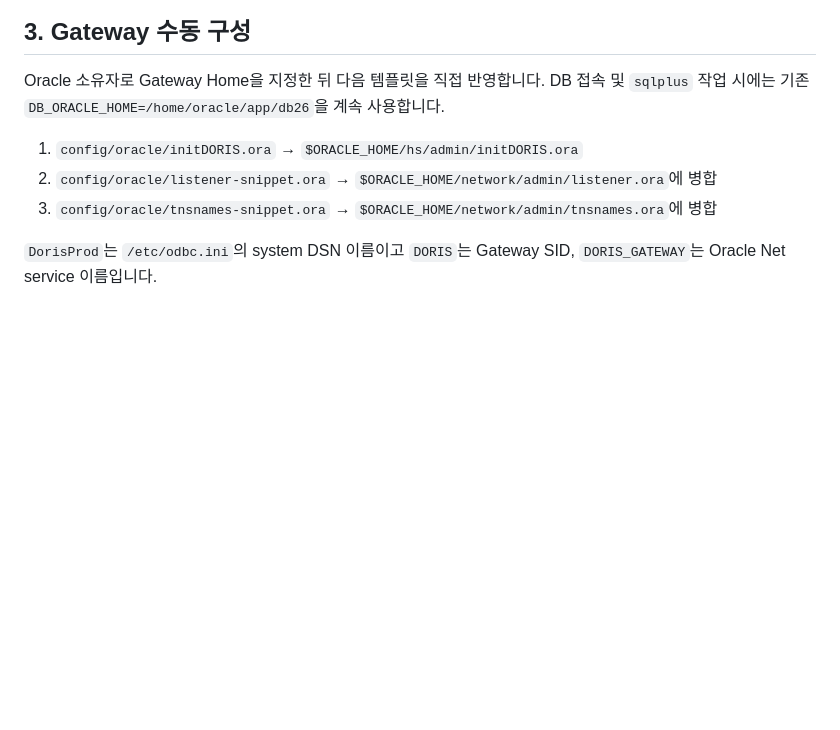
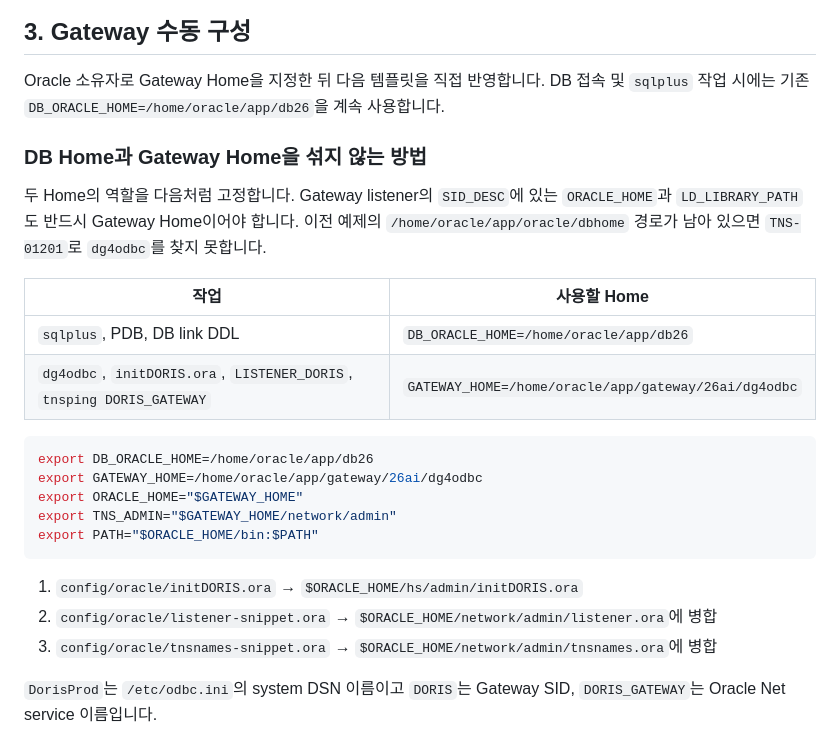
Before and after one commit to kairkowy/oracle-ol9-vm-jsondoc-poc, a Markdown page: docs/08-oracle.md, the part around the change. GitHub-like rendering; blank space fills up the shorter version.

Commit message:
Clarify database and gateway home separation

````diff
--- a/docs/08-oracle.md
+++ b/docs/08-oracle.md
@@ -96,6 +96,23 @@ iusql -v DorisProd jsondoc_app '실제비밀번호'
 
 Oracle 소유자로 Gateway Home을 지정한 뒤 다음 템플릿을 직접 반영합니다. DB 접속 및 `sqlplus` 작업 시에는 기존 `DB_ORACLE_HOME=/home/oracle/app/db26`을 계속 사용합니다.
 
+### DB Home과 Gateway Home을 섞지 않는 방법
+
+두 Home의 역할을 다음처럼 고정합니다. Gateway listener의 `SID_DESC`에 있는 `ORACLE_HOME`과 `LD_LIBRARY_PATH`도 반드시 Gateway Home이어야 합니다. 이전 예제의 `/home/oracle/app/oracle/dbhome` 경로가 남아 있으면 `TNS-01201`로 `dg4odbc`를 찾지 못합니다.
+
+| 작업 | 사용할 Home |
+|---|---|
+| `sqlplus`, PDB, DB link DDL | `DB_ORACLE_HOME=/home/oracle/app/db26` |
+| `dg4odbc`, `initDORIS.ora`, `LISTENER_DORIS`, `tnsping DORIS_GATEWAY` | `GATEWAY_HOME=/home/oracle/app/gateway/26ai/dg4odbc` |
+
+```bash
+export DB_ORACLE_HOME=/home/oracle/app/db26
+export GATEWAY_HOME=/home/oracle/app/gateway/26ai/dg4odbc
+export ORACLE_HOME="$GATEWAY_HOME"
+export TNS_ADMIN="$GATEWAY_HOME/network/admin"
+export PATH="$ORACLE_HOME/bin:$PATH"
+```
+
 1. `config/oracle/initDORIS.ora` → `$ORACLE_HOME/hs/admin/initDORIS.ora`
 2. `config/oracle/listener-snippet.ora` → `$ORACLE_HOME/network/admin/listener.ora`에 병합
 3. `config/oracle/tnsnames-snippet.ora` → `$ORACLE_HOME/network/admin/tnsnames.ora`에 병합
````
